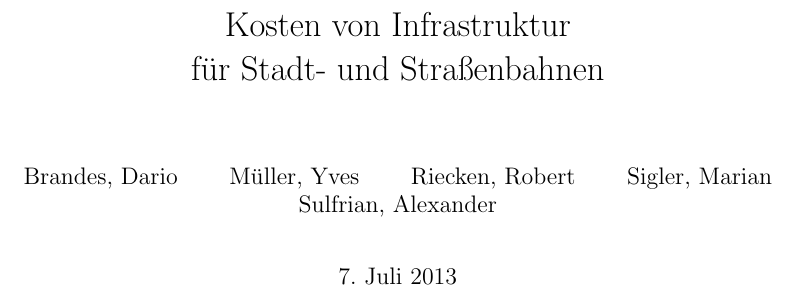
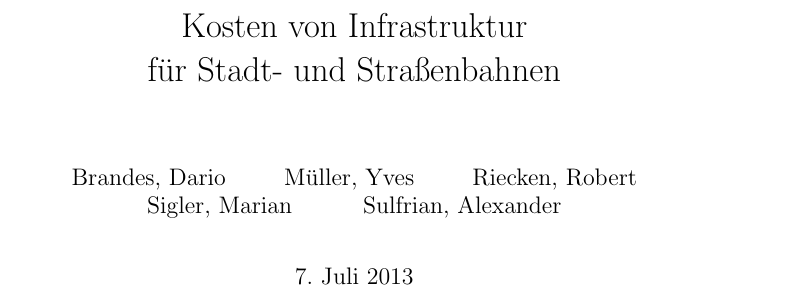
Before and after one commit to GrundlagenSchienenverkehr/paper, a LaTeX document (main.tex): part of page 1 of 20 before the commit and part of page 1 of 25 after it, cut so that both start at the same text. Compiled offline with pdfLaTeX.

Commit message:
main: remove custom border

```diff
--- a/main.tex
+++ b/main.tex
@@ -3,7 +3,6 @@
 % vim: tw=80
 % -*- mode: Latex; fill-column: 80; -*-
 
-\usepackage[top=2.5cm, bottom=2.5cm, left=4cm, right=2.5cm]{geometry}
 \usepackage[utf8]{inputenc}
 \usepackage{graphicx}
 \usepackage{verbatim}
```
